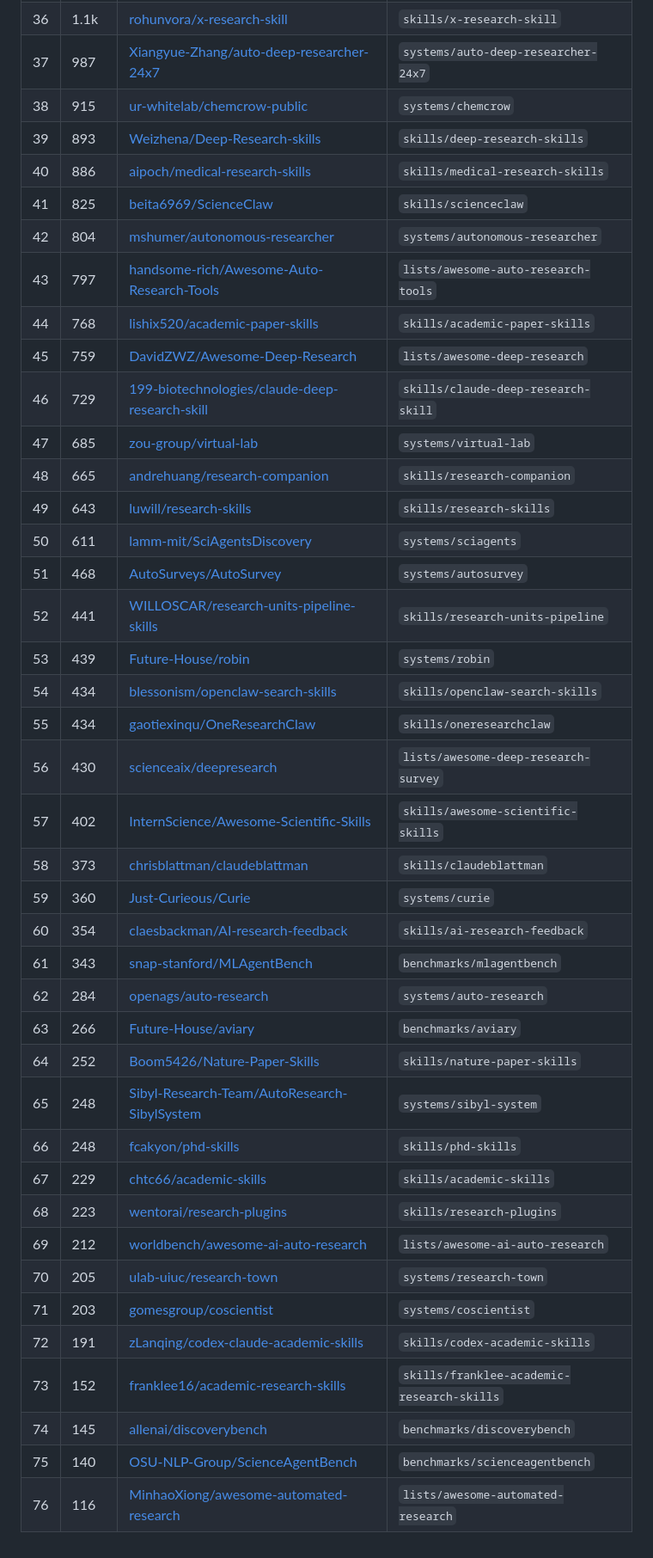
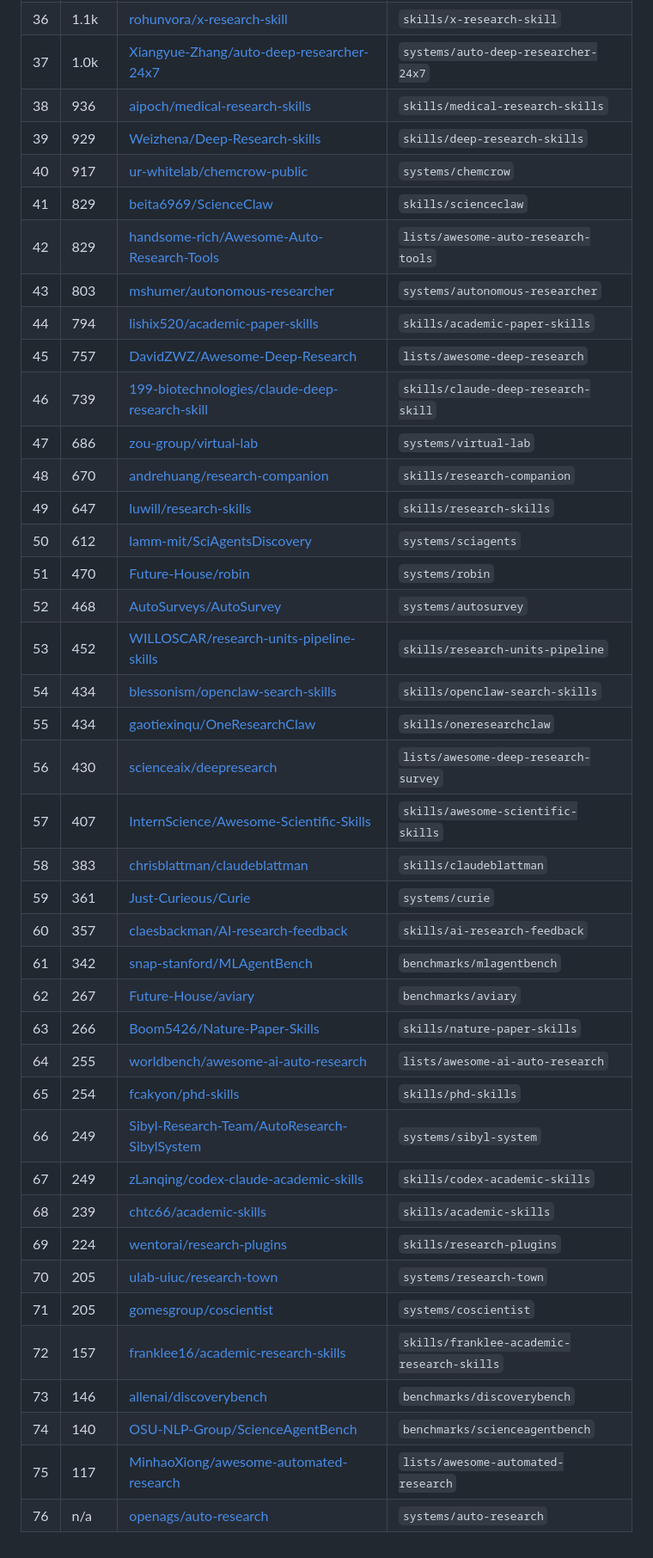
Before and after one commit to brycewang-stanford/Auto-Research-Skills, a Markdown page: STARS.md, the part around one of its changes. Shown at 86% size. Drawn GitHub-style.

Commit message:
chore: refresh star counts [skip ci]

```diff
--- a/STARS.md
+++ b/STARS.md
@@ -44,41 +44,41 @@ Total bundled repos: **76**
 | 36 | 1.1k | [rohunvora/x-research-skill](https://github.com/rohunvora/x-research-skill) | `skills/x-research-skill` |
-| 37 | 987 | [Xiangyue-Zhang/auto-deep-researcher-24x7](https://github.com/Xiangyue-Zhang/auto-deep-researcher-24x7) | `systems/auto-deep-researcher-24x7` |
-| 38 | 915 | [ur-whitelab/chemcrow-public](https://github.com/ur-whitelab/chemcrow-public) | `systems/chemcrow` |
-| 39 | 893 | [Weizhena/Deep-Research-skills](https://github.com/Weizhena/Deep-Research-skills) | `skills/deep-research-skills` |
-| 40 | 886 | [aipoch/medical-research-skills](https://github.com/aipoch/medical-research-skills) | `skills/medical-research-skills` |
-| 41 | 825 | [beita6969/ScienceClaw](https://github.com/beita6969/ScienceClaw) | `skills/scienceclaw` |
-| 42 | 804 | [mshumer/autonomous-researcher](https://github.com/mshumer/autonomous-researcher) | `systems/autonomous-researcher` |
-| 43 | 797 | [handsome-rich/Awesome-Auto-Research-Tools](https://github.com/handsome-rich/Awesome-Auto-Research-Tools) | `lists/awesome-auto-research-tools` |
-| 44 | 768 | [lishix520/academic-paper-skills](https://github.com/lishix520/academic-paper-skills) | `skills/academic-paper-skills` |
-| 45 | 759 | [DavidZWZ/Awesome-Deep-Research](https://github.com/DavidZWZ/Awesome-Deep-Research) | `lists/awesome-deep-research` |
-| 46 | 729 | [199-biotechnologies/claude-deep-research-skill](https://github.com/199-biotechnologies/claude-deep-research-skill) | `skills/claude-deep-research-skill` |
-| 47 | 685 | [zou-group/virtual-lab](https://github.com/zou-group/virtual-lab) | `systems/virtual-lab` |
-| 48 | 665 | [andrehuang/research-companion](https://github.com/andrehuang/research-companion) | `skills/research-companion` |
-| 49 | 643 | [luwill/research-skills](https://github.com/luwill/research-skills) | `skills/research-skills` |
-| 50 | 611 | [lamm-mit/SciAgentsDiscovery](https://github.com/lamm-mit/SciAgentsDiscovery) | `systems/sciagents` |
-| 51 | 468 | [AutoSurveys/AutoSurvey](https://github.com/AutoSurveys/AutoSurvey) | `systems/autosurvey` |
-| 52 | 441 | [WILLOSCAR/research-units-pipeline-skills](https://github.com/WILLOSCAR/research-units-pipeline-skills) | `skills/research-units-pipeline` |
-| 53 | 439 | [Future-House/robin](https://github.com/Future-House/robin) | `systems/robin` |
+| 37 | 1.0k | [Xiangyue-Zhang/auto-deep-researcher-24x7](https://github.com/Xiangyue-Zhang/auto-deep-researcher-24x7) | `systems/auto-deep-researcher-24x7` |
+| 38 | 936 | [aipoch/medical-research-skills](https://github.com/aipoch/medical-research-skills) | `skills/medical-research-skills` |
+| 39 | 929 | [Weizhena/Deep-Research-skills](https://github.com/Weizhena/Deep-Research-skills) | `skills/deep-research-skills` |
+| 40 | 917 | [ur-whitelab/chemcrow-public](https://github.com/ur-whitelab/chemcrow-public) | `systems/chemcrow` |
+| 41 | 829 | [beita6969/ScienceClaw](https://github.com/beita6969/ScienceClaw) | `skills/scienceclaw` |
+| 42 | 829 | [handsome-rich/Awesome-Auto-Research-Tools](https://github.com/handsome-rich/Awesome-Auto-Research-Tools) | `lists/awesome-auto-research-tools` |
+| 43 | 803 | [mshumer/autonomous-researcher](https://github.com/mshumer/autonomous-researcher) | `systems/autonomous-researcher` |
+| 44 | 794 | [lishix520/academic-paper-skills](https://github.com/lishix520/academic-paper-skills) | `skills/academic-paper-skills` |
+| 45 | 757 | [DavidZWZ/Awesome-Deep-Research](https://github.com/DavidZWZ/Awesome-Deep-Research) | `lists/awesome-deep-research` |
+| 46 | 739 | [199-biotechnologies/claude-deep-research-skill](https://github.com/199-biotechnologies/claude-deep-research-skill) | `skills/claude-deep-research-skill` |
+| 47 | 686 | [zou-group/virtual-lab](https://github.com/zou-group/virtual-lab) | `systems/virtual-lab` |
+| 48 | 670 | [andrehuang/research-companion](https://github.com/andrehuang/research-companion) | `skills/research-companion` |
+| 49 | 647 | [luwill/research-skills](https://github.com/luwill/research-skills) | `skills/research-skills` |
+| 50 | 612 | [lamm-mit/SciAgentsDiscovery](https://github.com/lamm-mit/SciAgentsDiscovery) | `systems/sciagents` |
+| 51 | 470 | [Future-House/robin](https://github.com/Future-House/robin) | `systems/robin` |
+| 52 | 468 | [AutoSurveys/AutoSurvey](https://github.com/AutoSurveys/AutoSurvey) | `systems/autosurvey` |
+| 53 | 452 | [WILLOSCAR/research-units-pipeline-skills](https://github.com/WILLOSCAR/research-units-pipeline-skills) | `skills/research-units-pipeline` |
 | 54 | 434 | [blessonism/openclaw-search-skills](https://github.com/blessonism/openclaw-search-skills) | `skills/openclaw-search-skills` |
 | 55 | 434 | [gaotiexinqu/OneResearchClaw](https://github.com/gaotiexinqu/OneResearchClaw) | `skills/oneresearchclaw` |
 | 56 | 430 | [scienceaix/deepresearch](https://github.com/scienceaix/deepresearch) | `lists/awesome-deep-research-survey` |
-| 57 | 402 | [InternScience/Awesome-Scientific-Skills](https://github.com/InternScience/Awesome-Scientific-Skills) | `skills/awesome-scientific-skills` |
-| 58 | 373 | [chrisblattman/claudeblattman](https://github.com/chrisblattman/claudeblattman) | `skills/claudeblattman` |
-| 59 | 360 | [Just-Curieous/Curie](https://github.com/Just-Curieous/Curie) | `systems/curie` |
-| 60 | 354 | [claesbackman/AI-research-feedback](https://github.com/claesbackman/AI-research-feedback) | `skills/ai-research-feedback` |
-| 61 | 343 | [snap-stanford/MLAgentBench](https://github.com/snap-stanford/MLAgentBench) | `benchmarks/mlagentbench` |
-| 62 | 284 | [openags/auto-research](https://github.com/openags/auto-research) | `systems/auto-research` |
-| 63 | 266 | [Future-House/aviary](https://github.com/Future-House/aviary) | `benchmarks/aviary` |
-| 64 | 252 | [Boom5426/Nature-Paper-Skills](https://github.com/Boom5426/Nature-Paper-Skills) | `skills/nature-paper-skills` |
-| 65 | 248 | [Sibyl-Research-Team/AutoResearch-SibylSystem](https://github.com/Sibyl-Research-Team/AutoResearch-SibylSystem) | `systems/sibyl-system` |
-| 66 | 248 | [fcakyon/phd-skills](https://github.com/fcakyon/phd-skills) | `skills/phd-skills` |
-| 67 | 229 | [chtc66/academic-skills](https://github.com/chtc66/academic-skills) | `skills/academic-skills` |
-| 68 | 223 | [wentorai/research-plugins](https://github.com/wentorai/research-plugins) | `skills/research-plugins` |
-| 69 | 212 | [worldbench/awesome-ai-auto-research](https://github.com/worldbench/awesome-ai-auto-research) | `lists/awesome-ai-auto-research` |
+| 57 | 407 | [InternScience/Awesome-Scientific-Skills](https://github.com/InternScience/Awesome-Scientific-Skills) | `skills/awesome-scientific-skills` |
+| 58 | 383 | [chrisblattman/claudeblattman](https://github.com/chrisblattman/claudeblattman) | `skills/claudeblattman` |
+| 59 | 361 | [Just-Curieous/Curie](https://github.com/Just-Curieous/Curie) | `systems/curie` |
+| 60 | 357 | [claesbackman/AI-research-feedback](https://github.com/claesbackman/AI-research-feedback) | `skills/ai-research-feedback` |
+| 61 | 342 | [snap-stanford/MLAgentBench](https://github.com/snap-stanford/MLAgentBench) | `benchmarks/mlagentbench` |
+| 62 | 267 | [Future-House/aviary](https://github.com/Future-House/aviary) | `benchmarks/aviary` |
+| 63 | 266 | [Boom5426/Nature-Paper-Skills](https://github.com/Boom5426/Nature-Paper-Skills) | `skills/nature-paper-skills` |
+| 64 | 255 | [worldbench/awesome-ai-auto-research](https://github.com/worldbench/awesome-ai-auto-research) | `lists/awesome-ai-auto-research` |
+| 65 | 254 | [fcakyon/phd-skills](https://github.com/fcakyon/phd-skills) | `skills/phd-skills` |
+| 66 | 249 | [Sibyl-Research-Team/AutoResearch-SibylSystem](https://github.com/Sibyl-Research-Team/AutoResearch-SibylSystem) | `systems/sibyl-system` |
+| 67 | 249 | [zLanqing/codex-claude-academic-skills](https://github.com/zLanqing/codex-claude-academic-skills) | `skills/codex-academic-skills` |
+| 68 | 239 | [chtc66/academic-skills](https://github.com/chtc66/academic-skills) | `skills/academic-skills` |
+| 69 | 224 | [wentorai/research-plugins](https://github.com/wentorai/research-plugins) | `skills/research-plugins` |
 | 70 | 205 | [ulab-uiuc/research-town](https://github.com/ulab-uiuc/research-town) | `systems/research-town` |
-| 71 | 203 | [gomesgroup/coscientist](https://github.com/gomesgroup/coscientist) | `systems/coscientist` |
-| 72 | 191 | [zLanqing/codex-claude-academic-skills](https://github.com/zLanqing/codex-claude-academic-skills) | `skills/codex-academic-skills` |
-| 73 | 152 | [franklee16/academic-research-skills](https://github.com/franklee16/academic-research-skills) | `skills/franklee-academic-research-skills` |
-| 74 | 145 | [allenai/discoverybench](https://github.com/allenai/discoverybench) | `benchmarks/discoverybench` |
-| 75 | 140 | [OSU-NLP-Group/ScienceAgentBench](https://github.com/OSU-NLP-Group/ScienceAgentBench) | `benchmarks/scienceagentbench` |
-| 76 | 116 | [MinhaoXiong/awesome-automated-research](https://github.com/MinhaoXiong/awesome-automated-research) | `lists/awesome-automated-research` |
+| 71 | 205 | [gomesgroup/coscientist](https://github.com/gomesgroup/coscientist) | `systems/coscientist` |
+| 72 | 157 | [franklee16/academic-research-skills](https://github.com/franklee16/academic-research-skills) | `skills/franklee-academic-research-skills` |
+| 73 | 146 | [allenai/discoverybench](https://github.com/allenai/discoverybench) | `benchmarks/discoverybench` |
+| 74 | 140 | [OSU-NLP-Group/ScienceAgentBench](https://github.com/OSU-NLP-Group/ScienceAgentBench) | `benchmarks/scienceagentbench` |
+| 75 | 117 | [MinhaoXiong/awesome-automated-research](https://github.com/MinhaoXiong/awesome-automated-research) | `lists/awesome-automated-research` |
+| 76 | n/a | [openags/auto-research](https://github.com/openags/auto-research) | `systems/auto-research` |
```
Also changed, not shown: other parts of STARS.md (+19 -19 lines).
